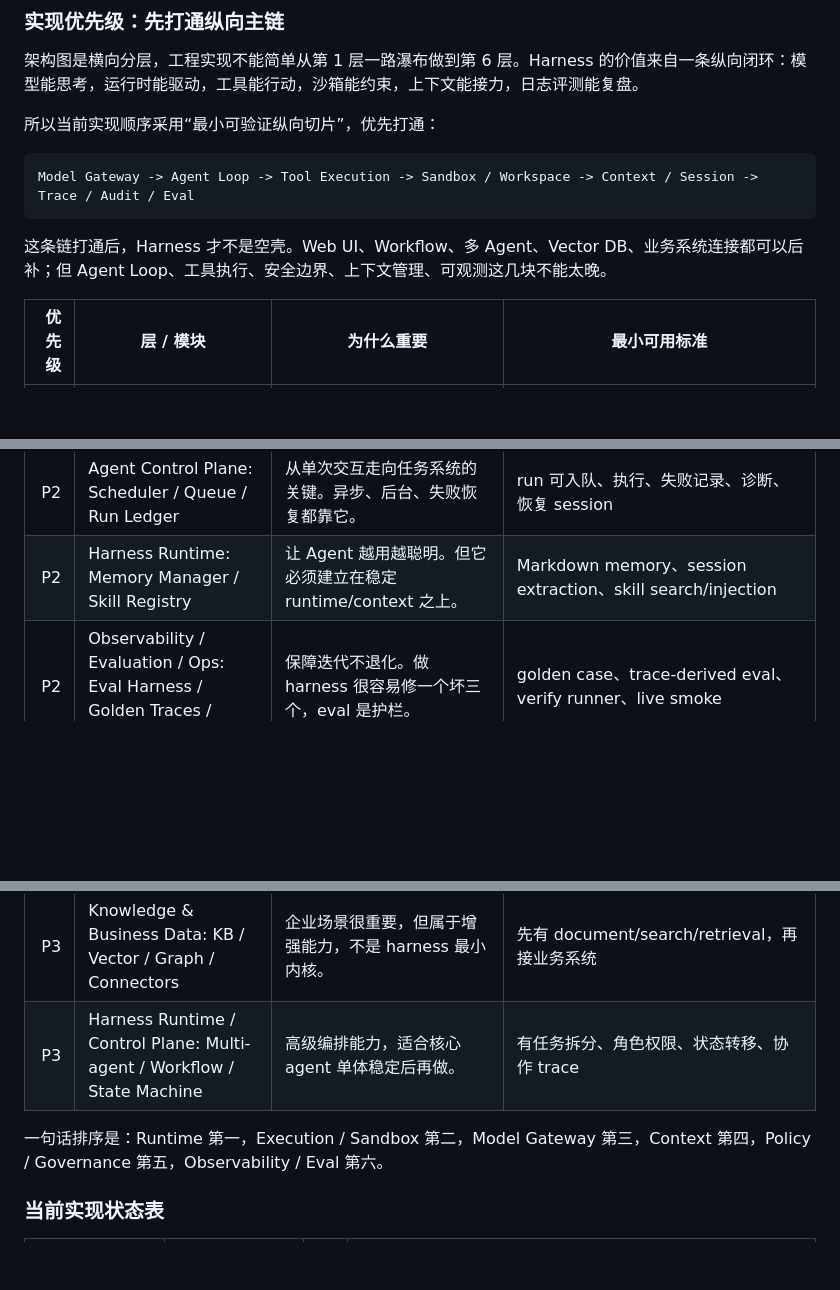
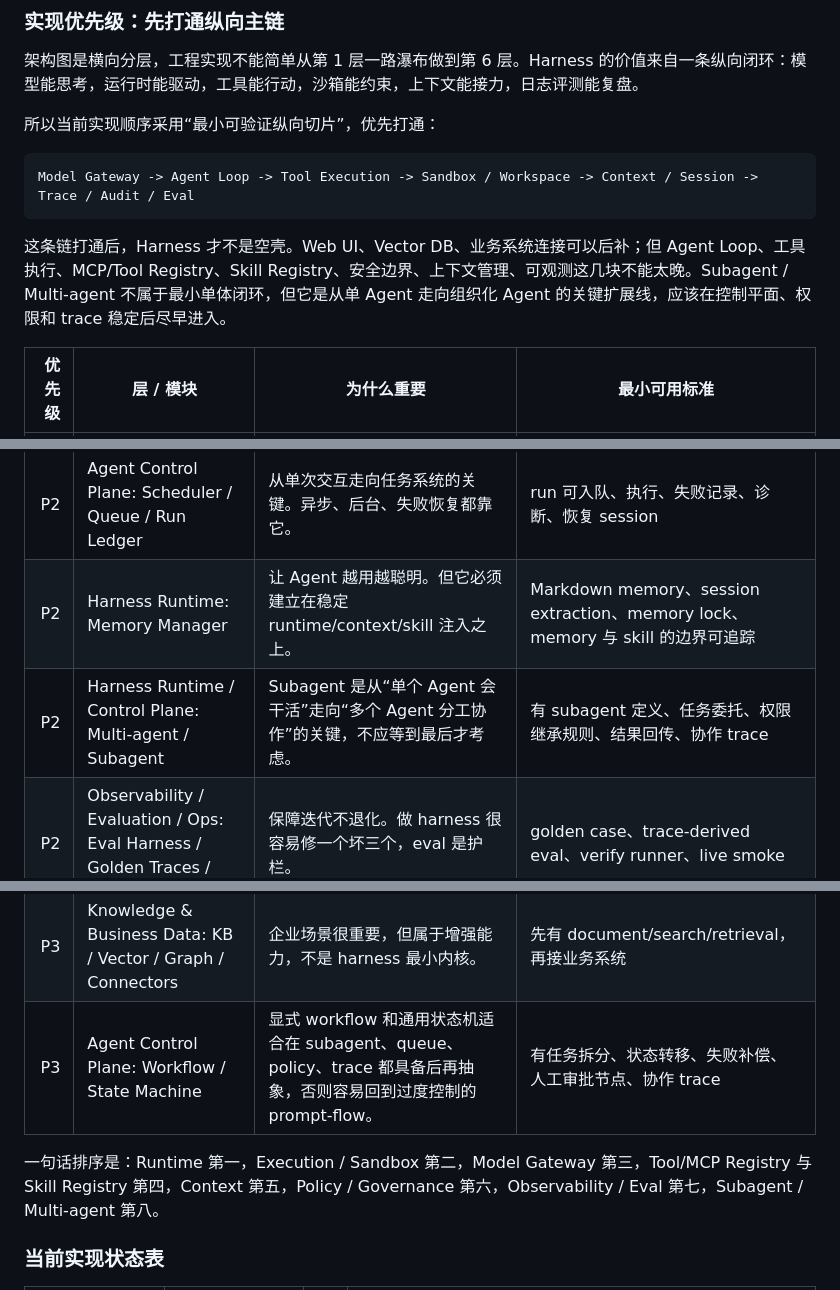
Before and after one commit to big91987/harness_research, a Markdown page: specs/000-总览-Harness-分层架构与连载目录.md, 3 parts joined by grey strips. Drawn GitHub-style; blank space fills up the shorter version.

Commit message:
Refine harness priority map

````diff
--- a/specs/000-总览-Harness-分层架构与连载目录.md
+++ b/specs/000-总览-Harness-分层架构与连载目录.md
@@ -31,7 +31,7 @@
 Model Gateway -> Agent Loop -> Tool Execution -> Sandbox / Workspace -> Context / Session -> Trace / Audit / Eval
 ```
 
-这条链打通后，Harness 才不是空壳。Web UI、Workflow、多 Agent、Vector DB、业务系统连接都可以后补；但 Agent Loop、工具执行、安全边界、上下文管理、可观测这几块不能太晚。
+这条链打通后，Harness 才不是空壳。Web UI、Vector DB、业务系统连接可以后补；但 Agent Loop、工具执行、MCP/Tool Registry、Skill Registry、安全边界、上下文管理、可观测这几块不能太晚。Subagent / Multi-agent 不属于最小单体闭环，但它是从单 Agent 走向组织化 Agent 的关键扩展线，应该在控制平面、权限和 trace 稳定后尽早进入。
 
 | 优先级 | 层 / 模块 | 为什么重要 | 最小可用标准 |
 |---:|---|---|---|
@@ -42,13 +44,14 @@ Model Gateway -> Agent Loop -> Tool Execution -> Sandbox / Workspace -> Context
 | P1 | Agent Control Plane: Policy & Permission / Human Approval | 工具越强，权限越重要。尤其企业场景，没有治理就不可能上线。 | 工具分级、permission mode、审批、拒绝审计、越权 fail closed |
 | P1 | Observability / Evaluation / Ops: Trace / Logs / Audit / Replay / Doctor | 没有可观测，就无法调试 Agent 为什么乱跑、卡住、花钱、越权。 | 每次 run 有 trace/audit；能 query；能 doctor；能 replay/debug |
 | P2 | Agent Control Plane: Scheduler / Queue / Run Ledger | 从单次交互走向任务系统的关键。异步、后台、失败恢复都靠它。 | run 可入队、执行、失败记录、诊断、恢复 session |
-| P2 | Harness Runtime: Memory Manager / Skill Registry | 让 Agent 越用越聪明。但它必须建立在稳定 runtime/context 之上。 | Markdown memory、session extraction、skill search/injection |
+| P2 | Harness Runtime: Memory Manager | 让 Agent 越用越聪明。但它必须建立在稳定 runtime/context/skill 注入之上。 | Markdown memory、session extraction、memory lock、memory 与 skill 的边界可追踪 |
+| P2 | Harness Runtime / Control Plane: Multi-agent / Subagent | Subagent 是从“单个 Agent 会干活”走向“多个 Agent 分工协作”的关键，不应等到最后才考虑。 | 有 subagent 定义、任务委托、权限继承规则、结果回传、协作 trace |
 | P2 | Observability / Evaluation / Ops: Eval Harness / Golden Traces / Regression | 保障迭代不退化。做 harness 很容易修一个坏三个，eval 是护栏。 | golden case、trace-derived eval、verify runner、live smoke |
 | P3 | Experience & Gateway Layer: API / SDK / Web UI / IDE Bridge / Channels | 这是产品入口层，重要但不应早于核心闭环。 | CLI 稳定后，再暴露 API/Web/IDE/channel |
 | P3 | Knowledge & Business Data: KB / Vector / Graph / Connectors | 企业场景很重要，但属于增强能力，不是 harness 最小内核。 | 先有 document/search/retrieval，再接业务系统 |
-| P3 | Harness Runtime / Control Plane: Multi-agent / Workflow / State Machine | 高级编排能力，适合核心 agent 单体稳定后再做。 | 有任务拆分、角色权限、状态转移、协作 trace |
+| P3 | Agent Control Plane: Workflow / State Machine | 显式 workflow 和通用状态机适合在 subagent、queue、policy、trace 都具备后再抽象，否则容易回到过度控制的 prompt-flow。 | 有任务拆分、状态转移、失败补偿、人工审批节点、协作 trace |
 
-一句话排序是：Runtime 第一，Execution / Sandbox 第二，Model Gateway 第三，Context 第四，Policy / Governance 第五，Observability / Eval 第六。
+一句话排序是：Runtime 第一，Execution / Sandbox 第二，Model Gateway 第三，Tool/MCP Registry 与 Skill Registry 第四，Context 第五，Policy / Governance 第六，Observability / Eval 第七，Subagent / Multi-agent 第八。
 
 ### 当前实现状态表
 
````
Also changed, not shown: other parts of specs/000-总览-Harness-分层架构与连载目录.md (+2 -0 lines).
